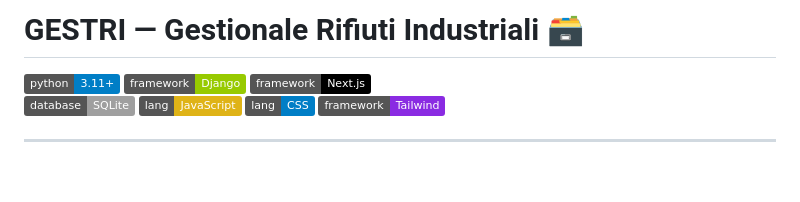
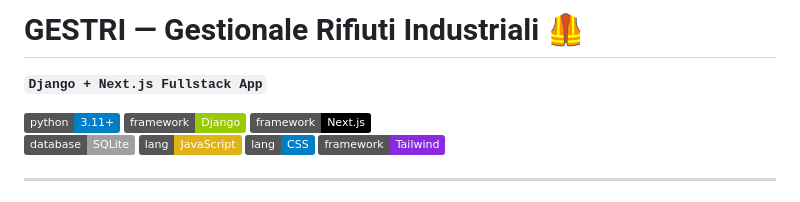
Before and after one commit to davideronchini/GESTRI-Gestionale-Rifiuti-Industriali, a Markdown page: README.md, the part around the change. GitHub-like rendering; badges without logos; blank space fills up the shorter version.

Commit message:
Update project title emoji in README.md

```diff
--- a/README.md
+++ b/README.md
@@ -1,4 +1,5 @@
-# GESTRI — Gestionale Rifiuti Industriali 🗃️
+# GESTRI — Gestionale Rifiuti Industriali 🦺
+**`Django + Next.js Fullstack App`**
 
 [![Python](https://img.shields.io/badge/python-3.11%2B-blue)](https://www.python.org/) [![Django](https://img.shields.io/badge/framework-Django-green)](https://www.djangoproject.com/) [![Next.js](https://img.shields.io/badge/framework-Next.js-black)](https://nextjs.org/)
 [![SQLite](https://img.shields.io/badge/database-SQLite-lightgrey)](https://www.sqlite.org/) [![JavaScript](https://img.shields.io/badge/lang-JavaScript-yellow)](https://developer.mozilla.org/docs/Web/JavaScript) [![CSS](https://img.shields.io/badge/lang-CSS-blue)](https://developer.mozilla.org/docs/Web/CSS) [![Tailwind](https://img.shields.io/badge/framework-Tailwind-blueviolet)](https://tailwindcss.com/)
```
